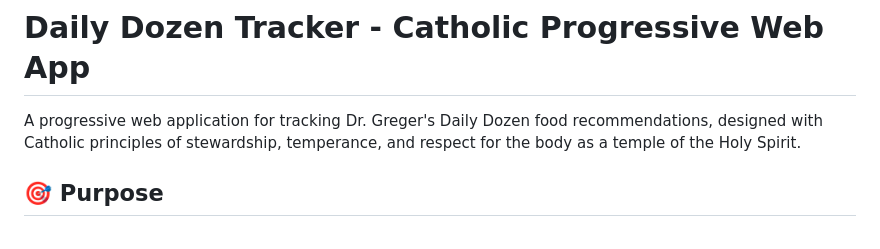
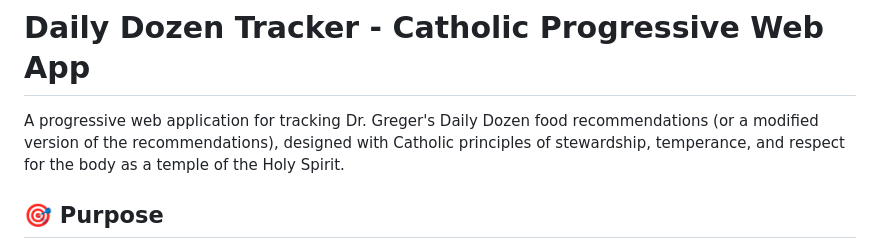
Before and after one commit to JacobStephens2/daily_dozen, a Markdown page: README.md, the part around the change. GitHub-like rendering.

Commit message:
Update README.md with note about custom list

```diff
--- a/README.md
+++ b/README.md
@@ -1,6 +1,6 @@
 # Daily Dozen Tracker - Catholic Progressive Web App
 
-A progressive web application for tracking Dr. Greger's Daily Dozen food recommendations, designed with Catholic principles of stewardship, temperance, and respect for the body as a temple of the Holy Spirit.
+A progressive web application for tracking Dr. Greger's Daily Dozen food recommendations (or a modified version of the recommendations), designed with Catholic principles of stewardship, temperance, and respect for the body as a temple of the Holy Spirit.
 
 ## 🎯 Purpose
 
```
